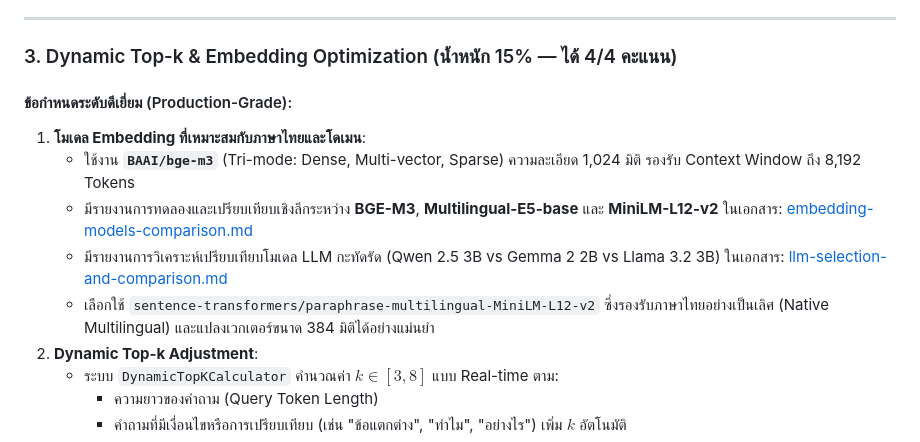
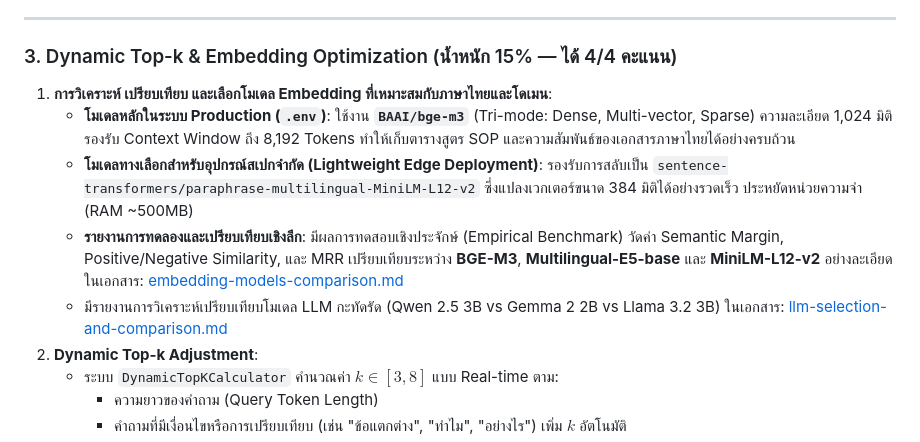
Before and after one commit to Pikcolo/chongpenyang, a Markdown page: chatbot/docs/rubric-evaluation-checklist.md, the part around the change. Rendered like a GitHub page.

Commit message:
docs: update rubric evaluation checklist

```diff
--- a/chatbot/docs/rubric-evaluation-checklist.md
+++ b/chatbot/docs/rubric-evaluation-checklist.md
@@ -57,12 +57,11 @@
 
 ### 3. Dynamic Top-k & Embedding Optimization (น้ำหนัก 15% — ได้ 4/4 คะแนน)
 
-#### ข้อกำหนดระดับดีเยี่ยม (Production-Grade):
-1. **โมเดล Embedding ที่เหมาะสมกับภาษาไทยและโดเมน**:
-   - ใช้งาน **`BAAI/bge-m3`** (Tri-mode: Dense, Multi-vector, Sparse) ความละเอียด 1,024 มิติ รองรับ Context Window ถึง 8,192 Tokens
-   - มีรายงานการทดลองและเปรียบเทียบเชิงลึกระหว่าง **BGE-M3**, **Multilingual-E5-base** และ **MiniLM-L12-v2** ในเอกสาร: [embedding-models-comparison.md](file:///d:/PIK/y4-1/241-351_AI_for_social/chongpenyang/chatbot/docs/embedding-models-comparison.md)
+1. **การวิเคราะห์ เปรียบเทียบ และเลือกโมเดล Embedding ที่เหมาะสมกับภาษาไทยและโดเมน**:
+   - **โมเดลหลักในระบบ Production (`.env`)**: ใช้งาน **`BAAI/bge-m3`** (Tri-mode: Dense, Multi-vector, Sparse) ความละเอียด 1,024 มิติ รองรับ Context Window ถึง 8,192 Tokens ทำให้เก็บตารางสูตร SOP และความสัมพันธ์ของเอกสารภาษาไทยได้อย่างครบถ้วน
+   - **โมเดลทางเลือกสำหรับอุปกรณ์สเปกจำกัด (Lightweight Edge Deployment)**: รองรับการสลับเป็น `sentence-transformers/paraphrase-multilingual-MiniLM-L12-v2` ซึ่งแปลงเวกเตอร์ขนาด 384 มิติได้อย่างรวดเร็ว ประหยัดหน่วยความจำ (RAM ~500MB)
+   - **รายงานการทดลองและเปรียบเทียบเชิงลึก**: มีผลการทดสอบเชิงประจักษ์ (Empirical Benchmark) วัดค่า Semantic Margin, Positive/Negative Similarity, และ MRR เปรียบเทียบระหว่าง **BGE-M3**, **Multilingual-E5-base** และ **MiniLM-L12-v2** อย่างละเอียดในเอกสาร: [embedding-models-comparison.md](file:///d:/PIK/y4-1/241-351_AI_for_social/chongpenyang/chatbot/docs/embedding-models-comparison.md)
    - มีรายงานการวิเคราะห์เปรียบเทียบโมเดล LLM กะทัดรัด (Qwen 2.5 3B vs Gemma 2 2B vs Llama 3.2 3B) ในเอกสาร: [llm-selection-and-comparison.md](file:///d:/PIK/y4-1/241-351_AI_for_social/chongpenyang/chatbot/docs/llm-selection-and-comparison.md)
-   - เลือกใช้ `sentence-transformers/paraphrase-multilingual-MiniLM-L12-v2` ซึ่งรองรับภาษาไทยอย่างเป็นเลิศ (Native Multilingual) และแปลงเวกเตอร์ขนาด 384 มิติได้อย่างแม่นยำ
 2. **Dynamic Top-k Adjustment**:
    - ระบบ `DynamicTopKCalculator` คำนวณค่า $k \in [3, 8]$ แบบ Real-time ตาม:
      - ความยาวของคำถาม (Query Token Length)
```
